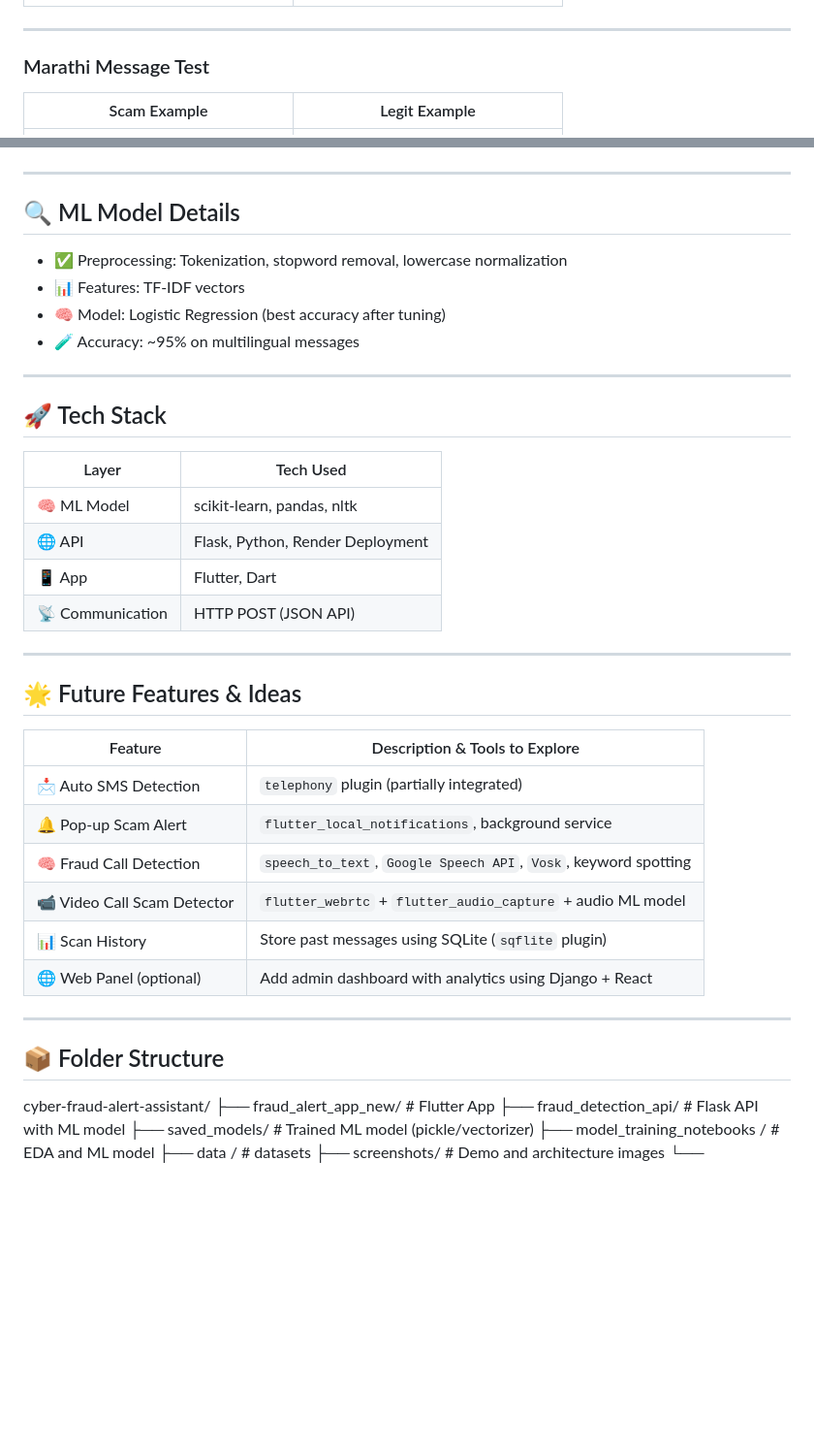
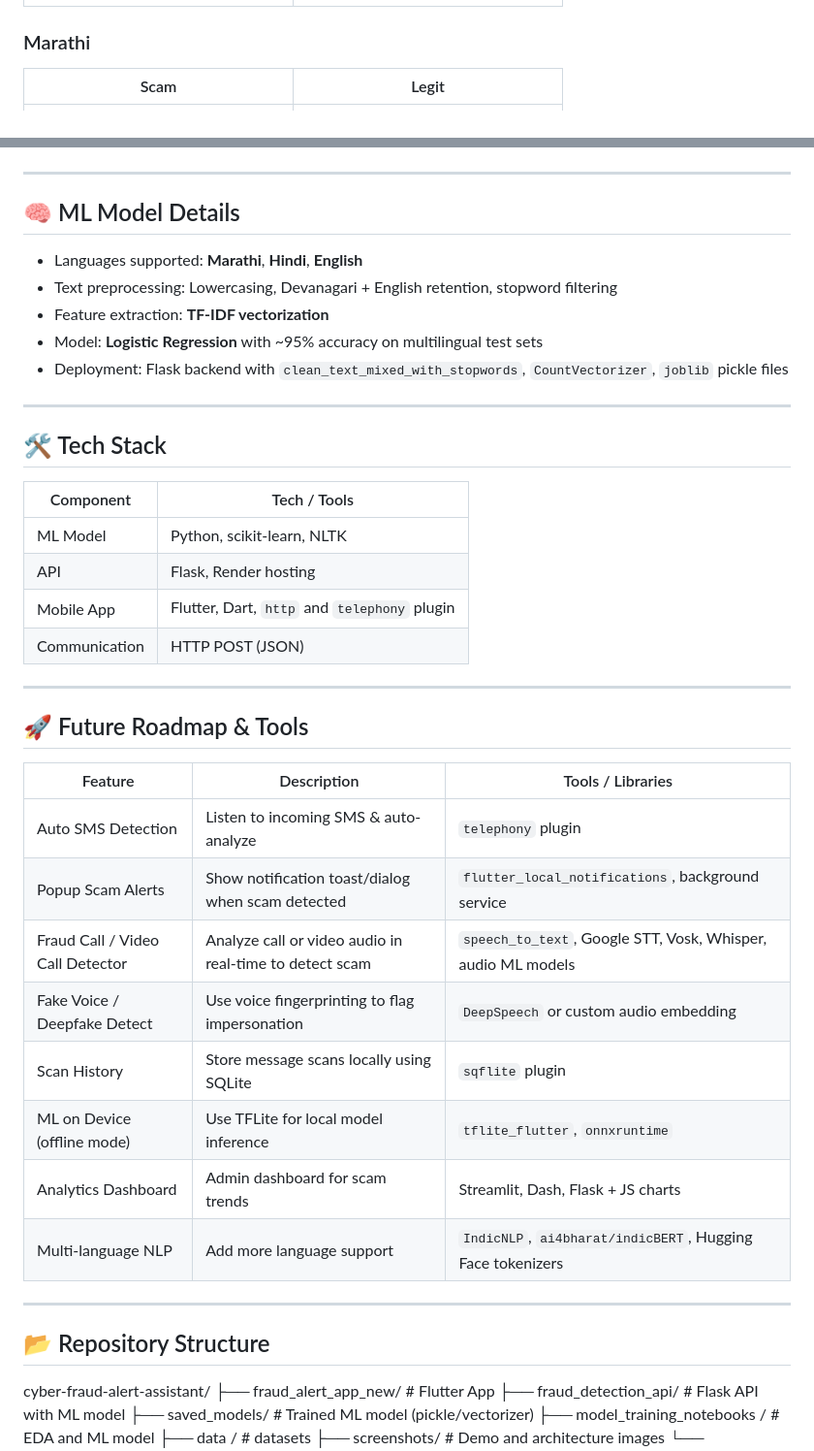
Before and after one commit to Akash-Sare03/cyber-fraud-alert-assistant, a Markdown page: README.md, 2 parts joined by grey strips. Shown: that part at 97% size. GitHub-like rendering; blank space fills up the shorter version.

```diff
--- a/README.md
+++ b/README.md
@@ -34,49 +34,49 @@ A smart, multilingual fraud detection system that helps users identify scam mess
 | ![Scam HI](./screenshots/scam_hindi.jpeg) | ![Legit HI](./screenshots/legit_hindi.jpeg) |
 
----
-
-### Marathi Message Test
-
-| Scam Example | Legit Example |
-|--------------|---------------|
+### Marathi
+| Scam | Legit |
+|------|-------|
 | ![Scam MR](./screenshots/scam_marathi.jpeg) | ![Legit MR](./screenshots/legit_marathi.jpeg) |
 
 ---
 
-## 🔍 ML Model Details
+## 🧠 ML Model Details
 
-- ✅ Preprocessing: Tokenization, stopword removal, lowercase normalization
-- 📊 Features: TF-IDF vectors
-- 🧠 Model: Logistic Regression (best accuracy after tuning)
-- 🧪 Accuracy: ~95% on multilingual messages
+- Languages supported: **Marathi**, **Hindi**, **English**
+- Text preprocessing: Lowercasing, Devanagari + English retention, stopword filtering
+- Feature extraction: **TF-IDF vectorization**
+- Model: **Logistic Regression** with ~95% accuracy on multilingual test sets
+- Deployment: Flask backend with `clean_text_mixed_with_stopwords`, `CountVectorizer`, `joblib` pickle files
 
 ---
 
-## 🚀 Tech Stack
+## 🛠️ Tech Stack
 
-| Layer        | Tech Used                        |
-|--------------|----------------------------------|
-| 🧠 ML Model  | scikit-learn, pandas, nltk       |
-| 🌐 API       | Flask, Python, Render Deployment |
-| 📱 App       | Flutter, Dart                    |
-| 📡 Communication | HTTP POST (JSON API)         |
+| Component       | Tech / Tools                          |
+|----------------|----------------------------------------|
+| ML Model        | Python, scikit-learn, NLTK             |
+| API             | Flask, Render hosting                  |
+| Mobile App      | Flutter, Dart, `http` and `telephony` plugin |
+| Communication   | HTTP POST (JSON)                       |
 
 ---
 
-## 🌟 Future Features & Ideas
+## 🚀 Future Roadmap & Tools
 
-| Feature                      | Description & Tools to Explore                                |
-|-----------------------------|----------------------------------------------------------------|
-| 📩 Auto SMS Detection        | `telephony` plugin (partially integrated)                      |
-| 🔔 Pop-up Scam Alert         | `flutter_local_notifications`, background service              |
-| 🧠 Fraud Call Detection      | `speech_to_text`, `Google Speech API`, `Vosk`, keyword spotting |
-| 📹 Video Call Scam Detector  | `flutter_webrtc` + `flutter_audio_capture` + audio ML model    |
-| 📊 Scan History              | Store past messages using SQLite (`sqflite` plugin)            |
-| 🌐 Web Panel (optional)      | Add admin dashboard with analytics using Django + React        |
+| Feature                          | Description | Tools / Libraries |
+|----------------------------------|-------------|-------------------|
+| Auto SMS Detection              | Listen to incoming SMS & auto-analyze | `telephony` plugin |
+| Popup Scam Alerts               | Show notification toast/dialog when scam detected | `flutter_local_notifications`, background service |
+| Fraud Call / Video Call Detector| Analyze call or video audio in real-time to detect scam | `speech_to_text`, Google STT, Vosk, Whisper, audio ML models |
+| Fake Voice / Deepfake Detect    | Use voice fingerprinting to flag impersonation | `DeepSpeech` or custom audio embedding |
+| Scan History                    | Store message scans locally using SQLite | `sqflite` plugin |
+| ML on Device (offline mode)     | Use TFLite for local model inference | `tflite_flutter`, `onnxruntime` |
+| Analytics Dashboard             | Admin dashboard for scam trends | Streamlit, Dash, Flask + JS charts |
+| Multi-language NLP              | Add more language support | `IndicNLP`, `ai4bharat/indicBERT`, Hugging Face tokenizers |
 
 ---
 
-## 📦 Folder Structure
+## 📂 Repository Structure
 
 cyber-fraud-alert-assistant/
 ├── fraud_alert_app_new/ # Flutter App
```
Also changed, not shown: other parts of README.md (+47 -26 lines).
